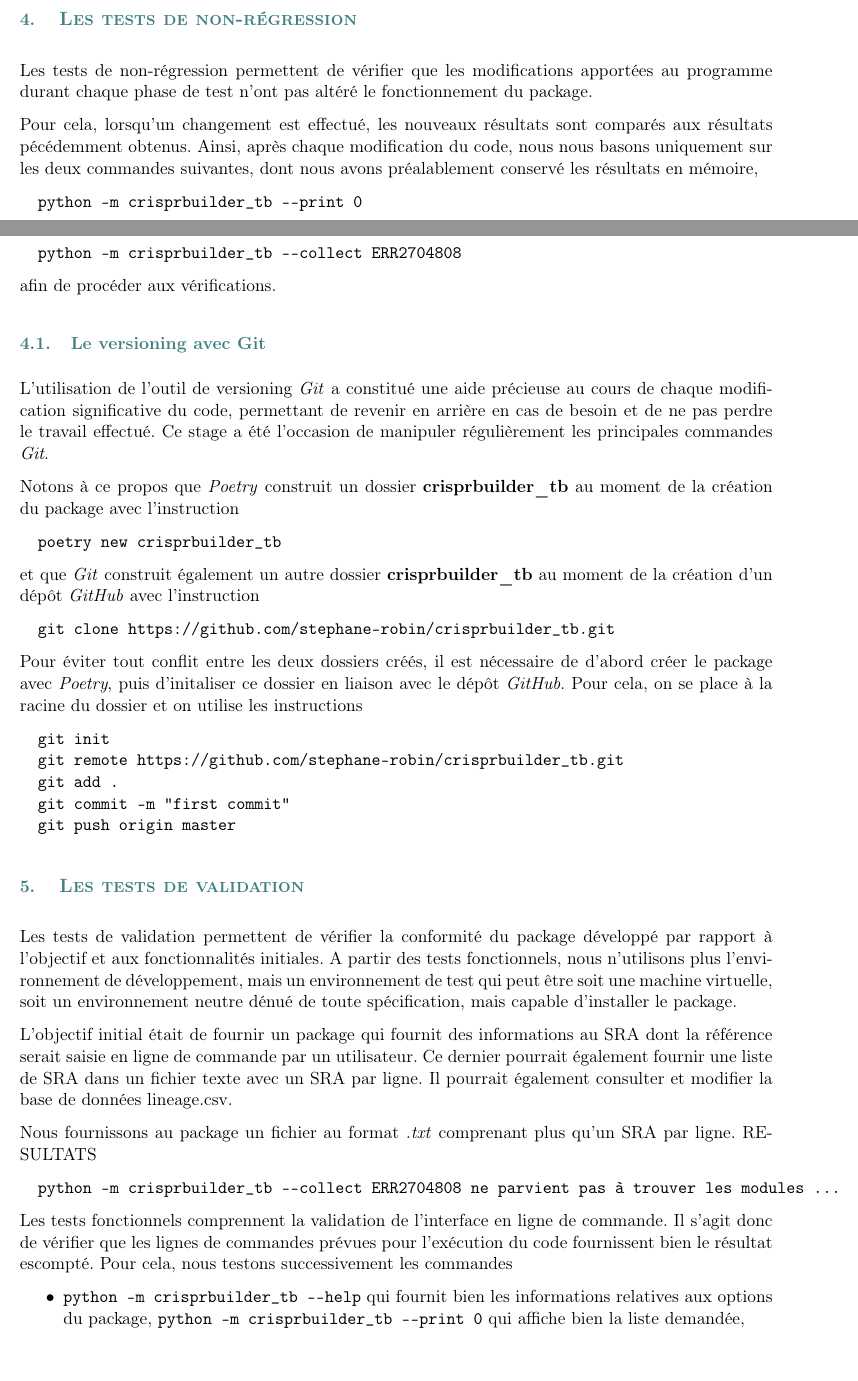
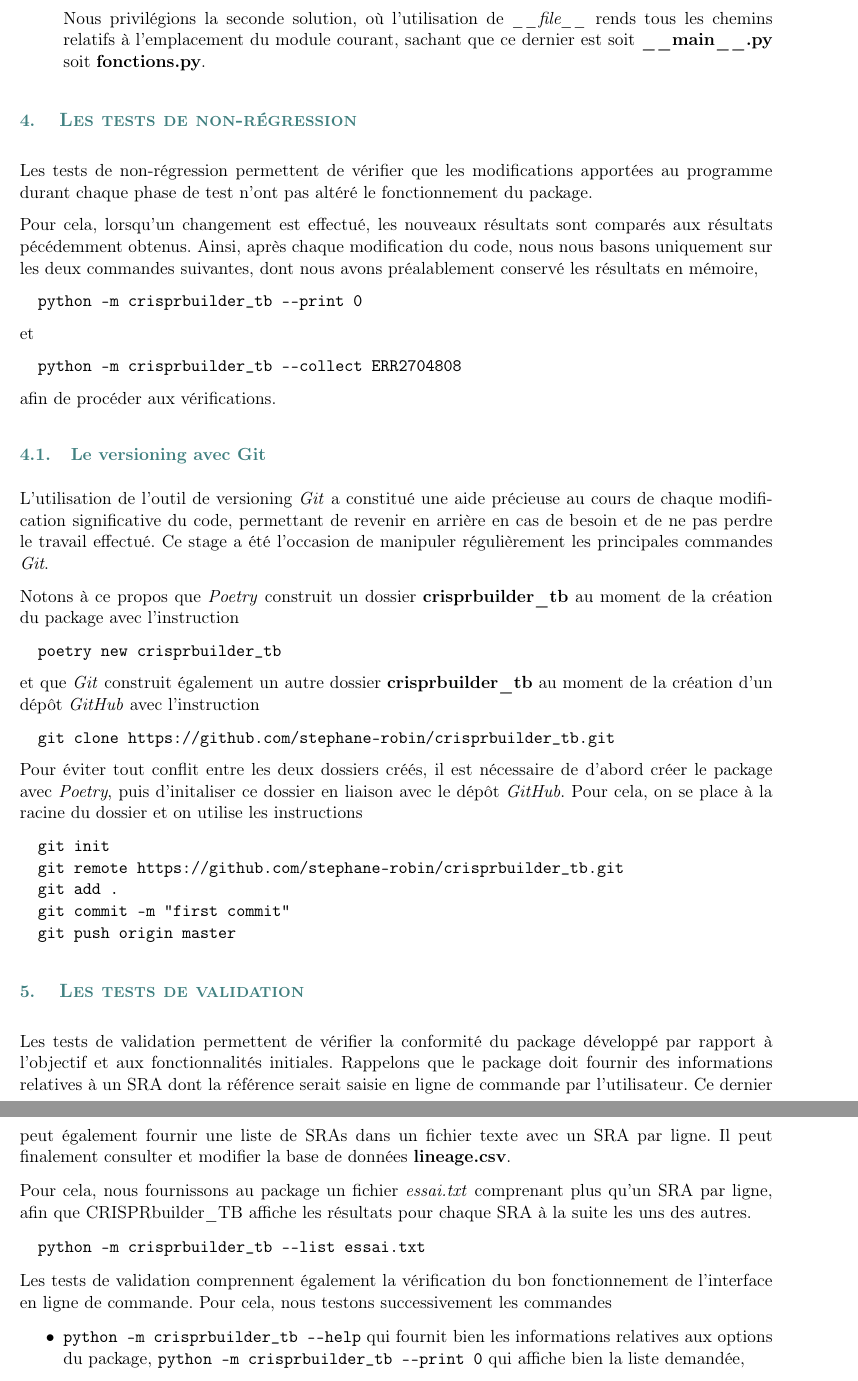
Before and after one commit to stephane-robin/Etat_art, a LaTeX document (rapport.tex): two parts of pages 69 and 70 of 83 before the commit and two parts of pages 70 and 71 of 83 after it, joined at a grey line, cut at the place of the change, the shorter picture padded with empty space. The pictures show the PDF file rapport.pdf that the author committed with the source.

Commit message:
working on report

```diff
--- a/rapport.tex
+++ b/rapport.tex
@@ -2616,0 +2620 @@ Une fois que le code a été testé bloc par bloc, que nous avons modifié le no
+ou encore
@@ -2617,3 +2624,5 @@ Une fois que le code a été testé bloc par bloc, que nous avons modifié le no
+Nous privilégions la seconde solution, où l'utilisation de  \textit{\_\_file\_\_} rends tous les chemins relatifs à l'emplacement du module courant, sachant que ce dernier est soit \textbf{\_\_main\_\_.py} soit \textbf{fonctions.py}.
+\end{enumerate}
 
 
 
@@ -2667,17 +2677,15 @@ Pour éviter tout conflit entre les deux dossiers créés, il est nécessaire de
 % LES TESTS DE VALIDATION ------------------------------------
 \section{Les tests de validation}
 
-Les tests de validation permettent de vérifier la conformité du package développé par rapport à l'objectif et aux fonctionnalités initiales. A partir des tests fonctionnels, nous n'utilisons plus l'environnement de développement, mais un environnement de test qui peut être soit une machine virtuelle, soit un environnement neutre dénué de toute spécification, mais capable d'installer le package.
-
-L'objectif initial était de fournir un package qui fournit des informations au SRA dont la référence serait saisie en ligne de commande par un utilisateur. Ce dernier pourrait également fournir une liste de SRA dans un fichier texte avec un SRA par ligne. Il pourrait également consulter et modifier la base de données lineage.csv.
-
-Nous fournissons au package un fichier au format \textit{.txt} comprenant plus qu'un SRA par ligne. RESULTATS
-
-\begin{verbatim}
-  python -m crisprbuilder_tb --collect ERR2704808 ne parvient pas à trouver les modules ...
-\end{verbatim}
-
-Les tests fonctionnels comprennent la validation de l'interface en ligne de commande. Il s'agit donc de vérifier que les lignes de commandes prévues pour l'exécution du code fournissent bien le résultat escompté. Pour cela, nous testons successivement les commandes
+Les tests de validation permettent de vérifier la conformité du package développé par rapport à l'objectif et aux fonctionnalités initiales. Rappelons que le package doit fournir des informations relatives à un SRA dont la référence serait saisie en ligne de commande par l'utilisateur. Ce dernier peut également fournir une liste de SRAs dans un fichier texte avec un SRA par ligne. Il peut finalement consulter et modifier la base de données \textbf{lineage.csv}.
+
+Pour cela, nous fournissons au package un fichier \textit{essai.txt} comprenant plus qu'un SRA par ligne, afin que CRISPRbuilder\_TB affiche les résultats pour chaque SRA à la suite les uns des autres.
+
+\begin{verbatim}
+  python -m crisprbuilder_tb --list essai.txt
+\end{verbatim}
+
+Les tests de validation comprennent également la vérification du bon fonctionnement de l'interface en ligne de commande. Pour cela, nous testons successivement les commandes
 
 \begin{itemize}
 \item \texttt{python -m crisprbuilder\_tb \textemdash \textemdash help} qui fournit bien les informations relatives aux options du package,
```
Also changed, not shown: rapport.pdf, rapport.tex (29 more changed lines), 1 other file.
